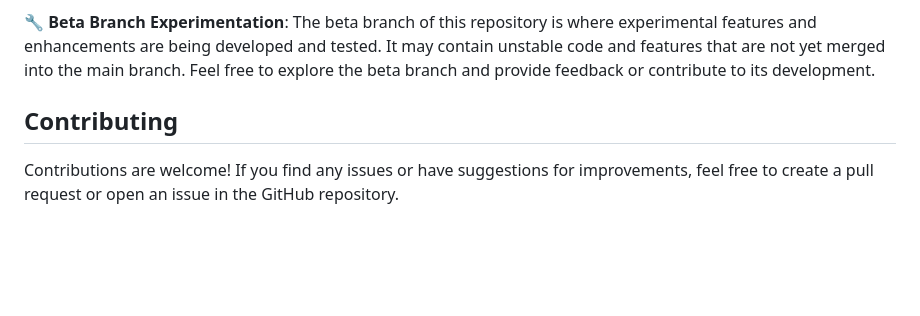
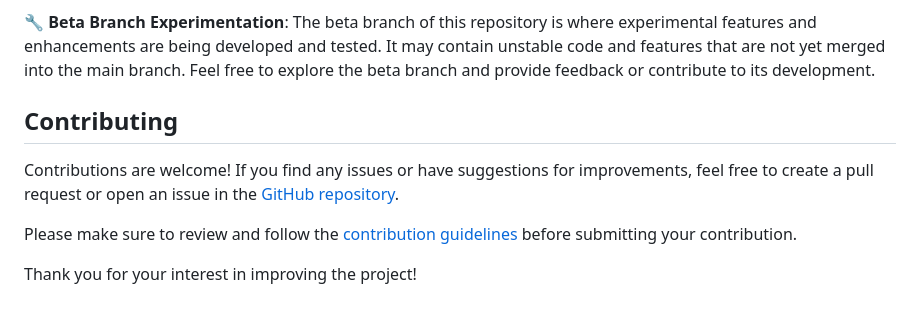
Before and after one commit to AkshayShineKrishna/Netflix_App_UI_Clone, a Markdown page: README.md, the part around the change. Drawn GitHub-style; blank space fills up the shorter version.

```diff
--- a/README.md
+++ b/README.md
@@ -130,6 +130,11 @@ This command will build and run the app on your connected device or emulator.
 
 🔧 **Beta Branch Experimentation**: The beta branch of this repository is where experimental features and enhancements are being developed and tested. It may contain unstable code and features that are not yet merged into the main branch. Feel free to explore the beta branch and provide feedback or contribute to its development.
 
+
 ## Contributing
 
-Contributions are welcome! If you find any issues or have suggestions for improvements, feel free to create a pull request or open an issue in the GitHub repository.
+Contributions are welcome! If you find any issues or have suggestions for improvements, feel free to create a pull request or open an issue in the [GitHub repository](https://github.com/AkshayShineKrishna/Netflix_App_UI_Clone).
+
+Please make sure to review and follow the [contribution guidelines](https://github.com/AkshayShineKrishna/Netflix_App_UI_Clone/blob/Beta/CONTRIBUTING.md) before submitting your contribution.
+
+Thank you for your interest in improving the project!
```
